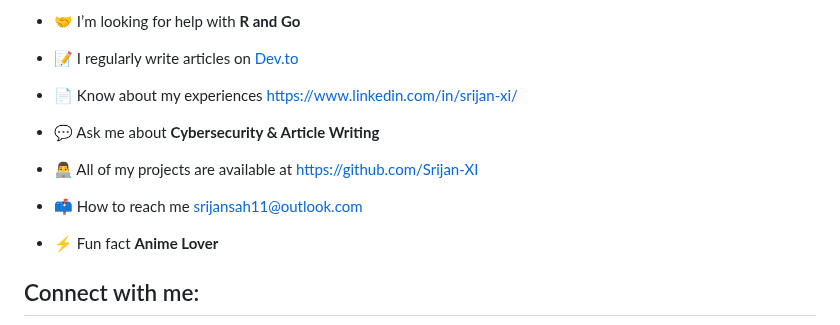
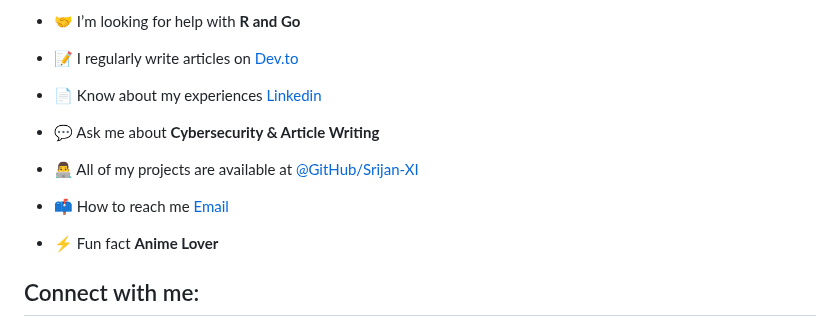
Before and after one commit to Srijan-XI/Srijan-XI, a Markdown page: README.md, the part around the change. GitHub-like rendering.

```diff
--- a/README.md
+++ b/README.md
@@ -14,13 +14,13 @@
 
 - 📝 I regularly write articles on [Dev.to](https://dev.to/srijan-xi)
 
-- 📄 Know about my experiences [https://www.linkedin.com/in/srijan-xi/](https://www.linkedin.com/in/srijan-xi/)
+- 📄 Know about my experiences [Linkedin](https://www.linkedin.com/in/srijan-xi/)
 
 - 💬 Ask me about **Cybersecurity & Article Writing**
 
-- 👨‍💻 All of my projects are available at [https://github.com/Srijan-XI](https://github.com/Srijan-XI)
+- 👨‍💻 All of my projects are available at [@GitHub/Srijan-XI](https://github.com/Srijan-XI)
 
-- 📫 How to reach me [srijansah11@outlook.com](srijansah11@outlook.com)
+- 📫 How to reach me [Email](srijansah11@outlook.com)
 
 - ⚡ Fun fact **Anime Lover**
 
```
